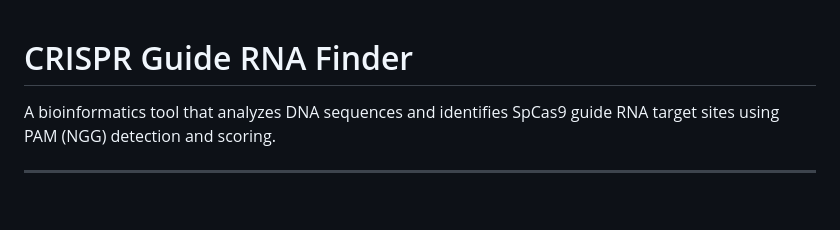
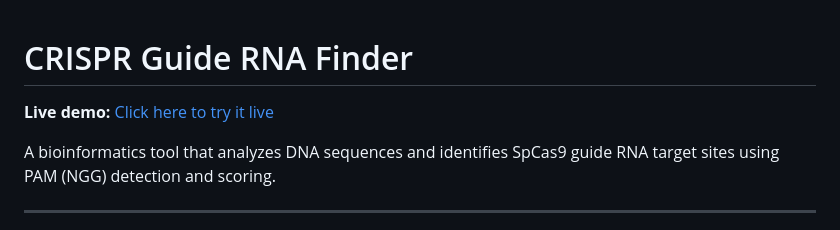
Before and after one commit to farhanasdfgh7890/crispr-guide-rna-finder, a Markdown page: README.md, the part around the change. Rendered like a GitHub page; blank space fills up the shorter version.

```diff
--- a/README.md
+++ b/README.md
@@ -1,4 +1,6 @@
 # CRISPR Guide RNA Finder
+
+**Live demo:** [Click here to try it live](https://crispr-guide-rna-finder.onrender.com)
 
 A bioinformatics tool that analyzes DNA sequences and identifies SpCas9 guide RNA
 target sites using PAM (NGG) detection and scoring.
```
